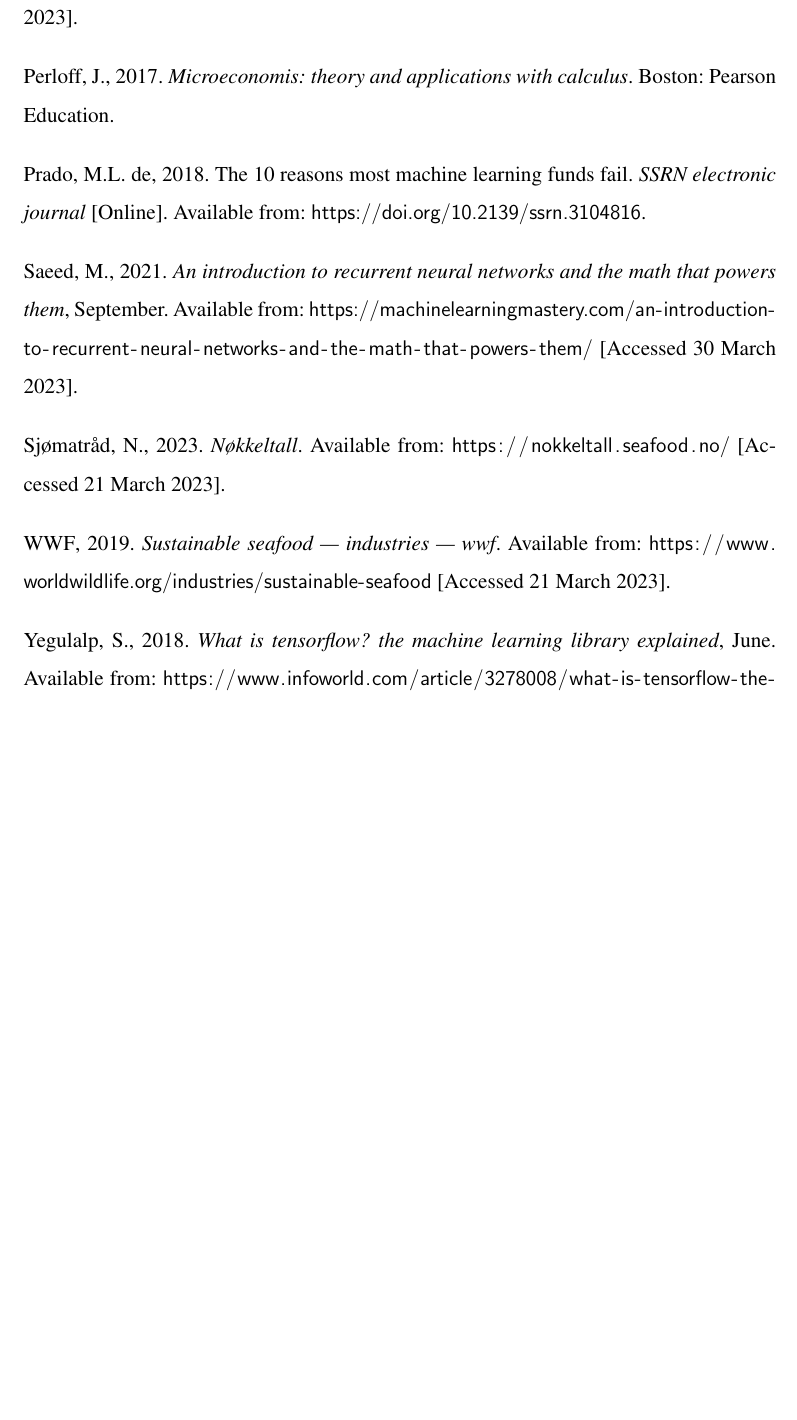
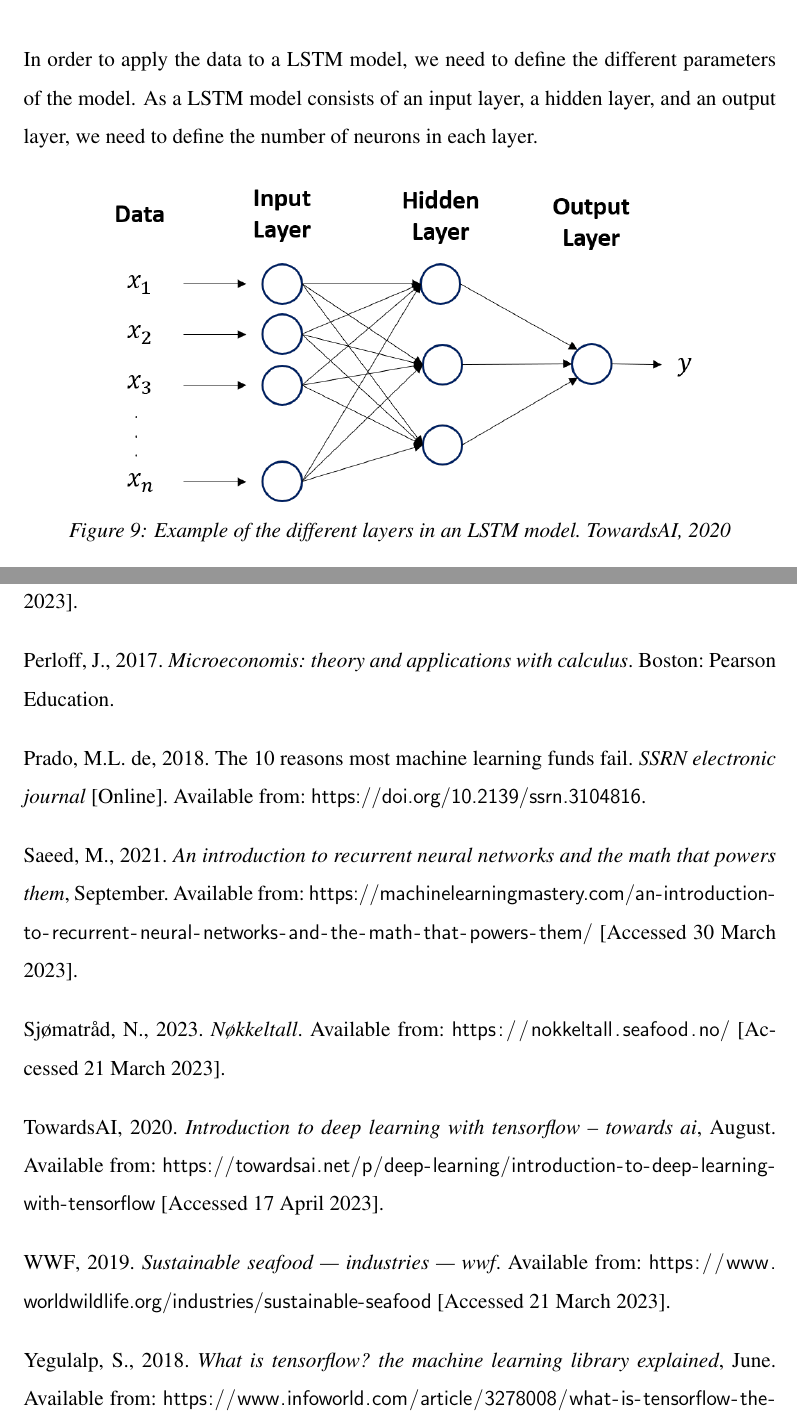
Before and after one commit to BachelorLaks/bachelor2023, a LaTeX document (main.tex, which reads Sections/Methodology.tex, references.bib): part of page 29 of 29 before the commit and two parts of pages 26 and 29 of 29 after it, the two joined at a grey line, cut at the place of the change, the shorter picture padded with empty space. Compiled offline with pdfLaTeX.

Commit message:
More on LSTM and figure

```diff
--- a/Sections/Methodology.tex
+++ b/Sections/Methodology.tex
@@ -102,3 +102,10 @@ One last way to expand on the ARIMA model in order to make it more accurate is t
 
 In order to measure the accuracy of these exogenous variables, we can follow the same procedure as before and compare both the AIC of different models as well as the root mean squared error of the predictions. Comparing the RMSE will probably prove to be a more accurate way of examining the accuracy of the models as AIC cannot handle different levels of differencing and will not work well to compare ARIMA with Tensorflow.~\parencite{brownlee_2017}
 \subsection{LSTM --- Tensorflow}\label{Tensorflow_Methodology}
+In order to apply the data to a LSTM model, we need to define the different parameters of the model. As a LSTM model consists of an input layer, a hidden layer, and an output layer, we need to define the number of neurons in each layer.
+
+\begin{figure}[H]
+    \centering
+    \includegraphics[width=0.8\textwidth]{data/Figures/Neural networks/Layers_lstm.png}
+    \caption[Example of the different layers in an LSTM model.]{Example of the different layers in an LSTM model.~\cite{towardsai_2020}}\label{fig:Layers}
+\end{figure}
--- a/references.bib
+++ b/references.bib
@@ -295,4 +295,5 @@
 	year={2020},
 	month={Sep} }
 
-‌
+‌ @online{towardsai_2020,
+	title={Introduction to Deep Learning with TensorFlow – Towards AI},
```
Also changed, not shown: data/Figures/Neural networks/Layers_lstm.png (added), references.bib (6 more changed lines).
